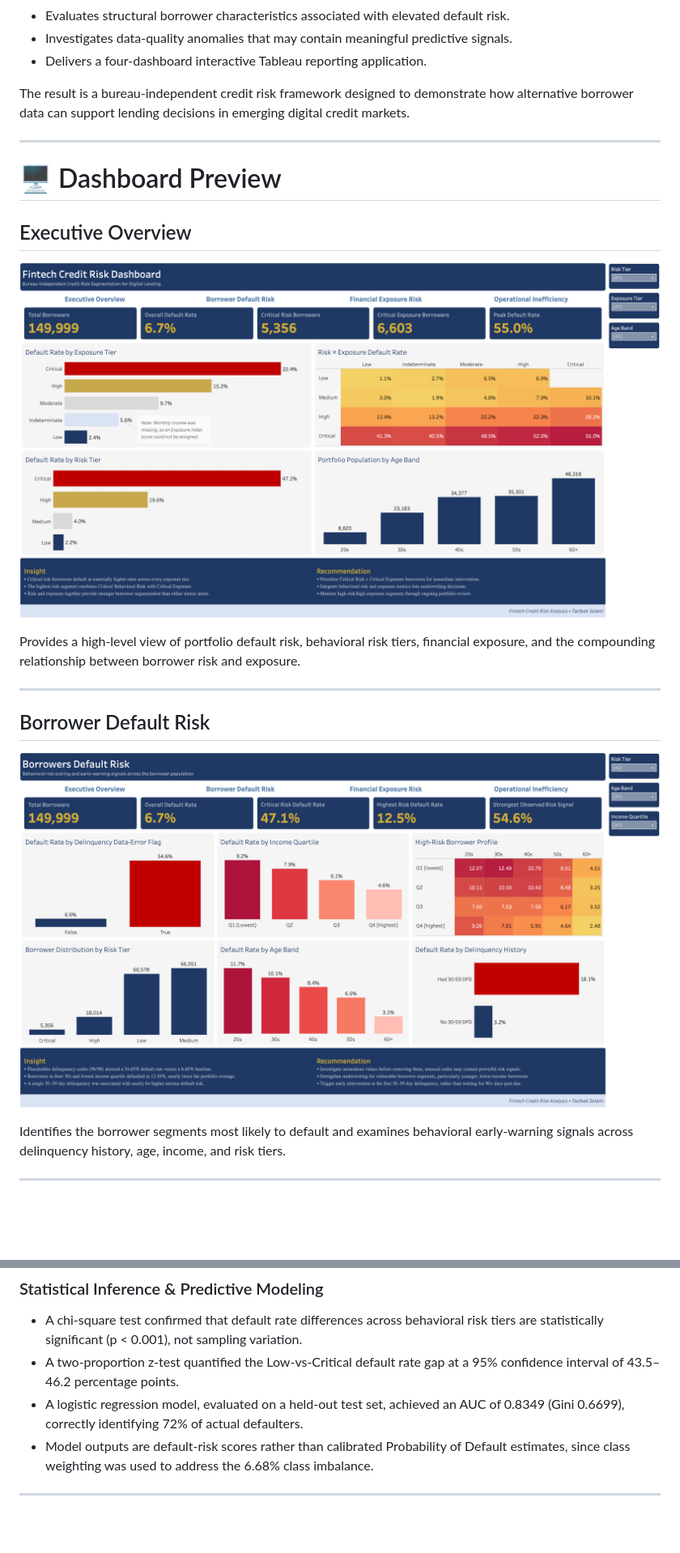
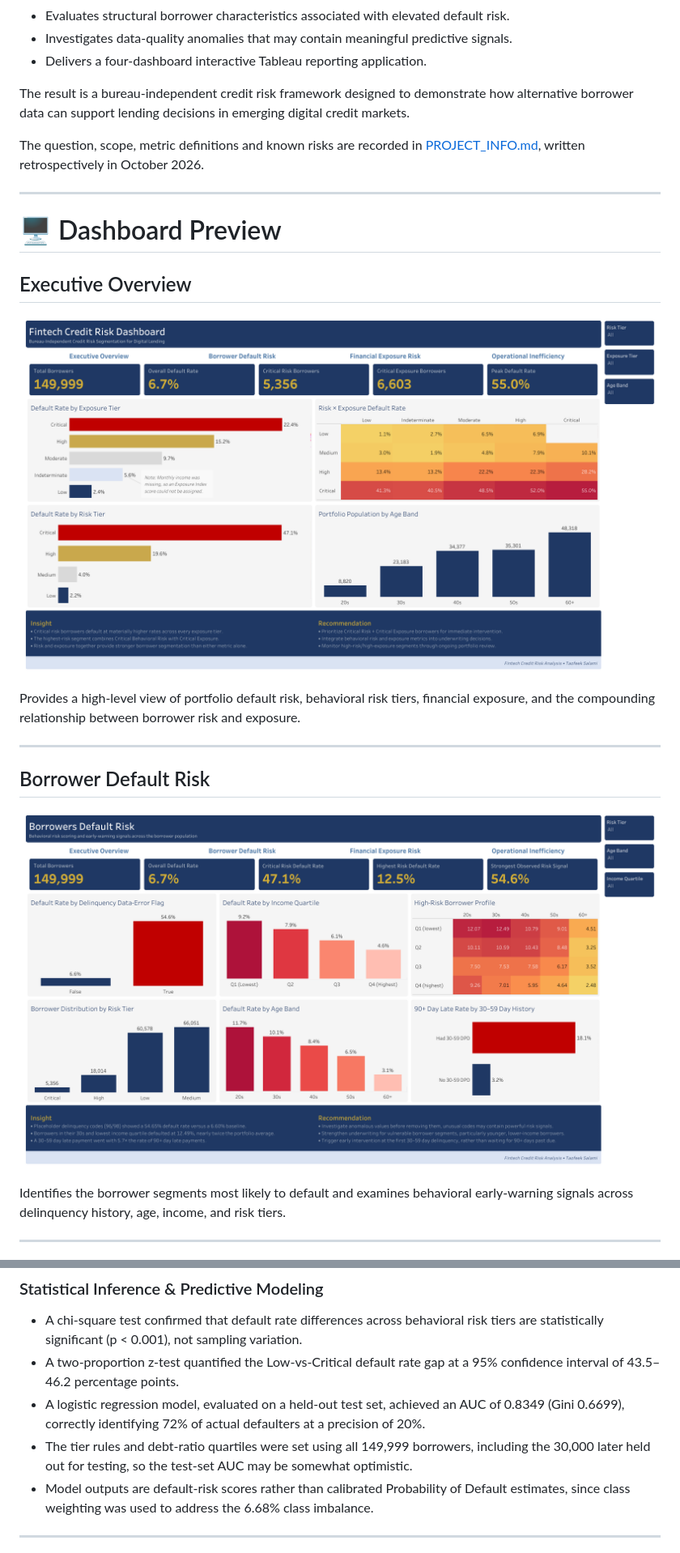
Before and after one commit to HarjiiBoss/fintech-credit-risk-analysis, a Markdown page: README.md, 2 parts joined by grey strips. Shown at 81% size. Rendered like a GitHub page; pictures changed too: tableau/screenshots/01_executive_overview.png, tableau/screenshots/02_borrower_default_risk.png; blank space fills up the shorter version.

Commit message:
docs: correct 30-59 day finding, add retrospective charter and published surfaces; sync Tableau source exports (#3)

```diff
--- a/README.md
+++ b/README.md
@@ -36,6 +36,8 @@ Using behavioral lending data, the project:
 - Delivers a four-dashboard interactive Tableau reporting application.
 
 The result is a bureau-independent credit risk framework designed to demonstrate how alternative borrower data can support lending decisions in emerging digital credit markets.
+
+The question, scope, metric definitions and known risks are recorded in [PROJECT_INFO.md](PROJECT_INFO.md), written retrospectively in October 2026.
 
 ---
 
@@ -218,7 +221,8 @@ The workflow combines:
 
 - A chi-square test confirmed that default rate differences across behavioral risk tiers are statistically significant (p < 0.001), not sampling variation.
 - A two-proportion z-test quantified the Low-vs-Critical default rate gap at a 95% confidence interval of 43.5–46.2 percentage points.
-- A logistic regression model, evaluated on a held-out test set, achieved an AUC of 0.8349 (Gini 0.6699), correctly identifying 72% of actual defaulters.
+- A logistic regression model, evaluated on a held-out test set, achieved an AUC of 0.8349 (Gini 0.6699), correctly identifying 72% of actual defaulters at a precision of 20%.
+- The tier rules and debt-ratio quartiles were set using all 149,999 borrowers, including the 30,000 later held out for testing, so the test-set AUC may be somewhat optimistic.
 - Model outputs are default-risk scores rather than calibrated Probability of Default estimates, since class weighting was used to address the 6.68% class imbalance.
 
 ---
```
Also changed, not shown: other parts of README.md (+41 -17 lines), PROJECT_INFO.md (added, +144 -0 lines), docs/documentation_index.md (+8 -5 lines), docs/phase_06_business_insights_recommendations.md (+6 -4 lines), tableau/screenshots/03_financial_exposure_risk.png, tableau/screenshots/04_operational_inefficiency.png, 8 other files.
